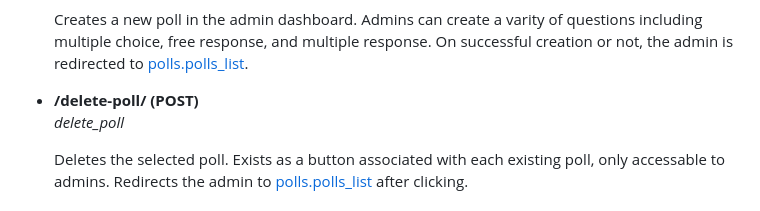
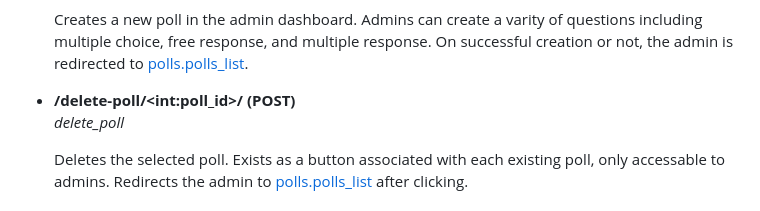
Before and after one commit to acm-udayton/ACM-Meeting-Records, a Markdown page: docs/DEVELOPMENT.md, the part around the change. GitHub-like rendering; folded sections open.

Commit message:
added < and > to markdown file

```diff
--- a/docs/DEVELOPMENT.md
+++ b/docs/DEVELOPMENT.md
@@ -335,7 +335,7 @@ For POST requests, specify the type of data that should be expected, if any. Thi
         </p>
       </li>
       <li id="route-polls-delete">
-        <strong>/delete-poll/ (POST)</strong>
+        <strong>/delete-poll/&lt;int:poll_id&gt;/ (POST)</strong>
         <br>
         <i>delete_poll</i>
         <p>
```
